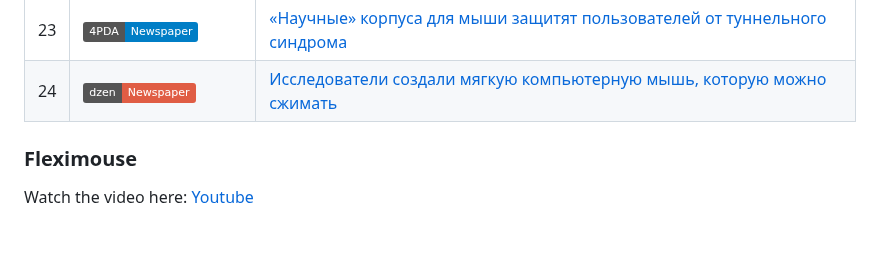
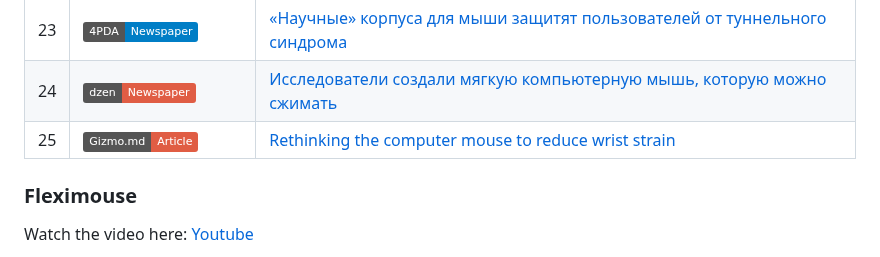
Before and after one commit to orioli/Modified-ISO-9241-9-, a Markdown page: README.md, the part around the change. Drawn GitHub-style; badges without logos; blank space fills up the shorter version.

Commit message:
Update README.md
add gizmo

```diff
--- a/README.md
+++ b/README.md
@@ -26,6 +26,7 @@
 | 22 | ![Raport](https://img.shields.io/badge/Raport-Newspaper-orange) | [Zaboravite na stari miš: Novi dizajni obećavaju kraj bolnih zglobova](https://raport.ba/zaboravite-na-stari-mis-novi-dizajni-obecavaju-kraj-bolnih-zglobova-ali-izgledaju-precudno/#google_vignette) |
 | 23 | ![4PDA](https://img.shields.io/badge/4PDA-Newspaper-blue) | [«Научные» корпуса для мыши защитят пользователей от туннельного синдрома](https://4pda.to/2025/09/22/447287/nauchnye_korpusa_dlya_myshi_zaschityat_polzovatelej_ot_tunnelnogo_sindroma/) |
 | 24 | ![dzen](https://img.shields.io/badge/dzen-Newspaper-red) | [Исследователи создали мягкую компьютерную мышь, которую можно сжимать](https://dzen.ru/a/aNERk-Ojgg8L84xO) |
+| 25 | ![Gizmo.md](https://img.shields.io/badge/Gizmo.md-Article-red) | [Rethinking the computer mouse to reduce wrist strain](https://gizmo.md/2025/09/05/rethinking-the-computer-mouse-to-reduce-wrist-strain/) |
 
 
 
```
